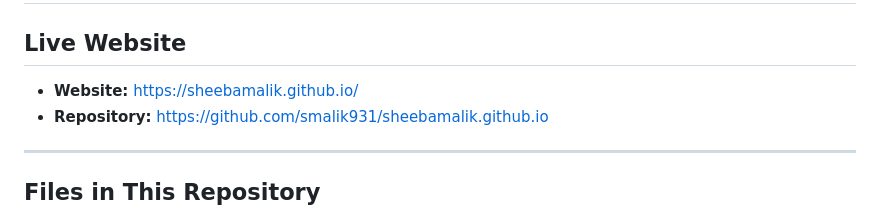
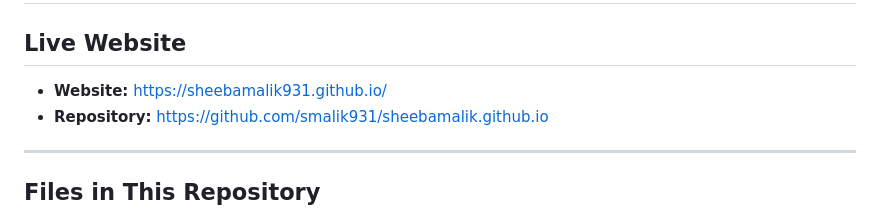
Before and after one commit to smalik931/smalik931.github.io, a Markdown page: README.md, the part around the change. GitHub-like rendering.

```diff
--- a/README.md
+++ b/README.md
@@ -1,7 +1,7 @@
 # Dr. Sheeba Malik - Professional Researcher Website
 
 ## Live Website
-- **Website:** https://sheebamalik.github.io/
+- **Website:** https://sheebamalik931.github.io/
 - **Repository:** https://github.com/smalik931/sheebamalik.github.io
 
 ---
```
